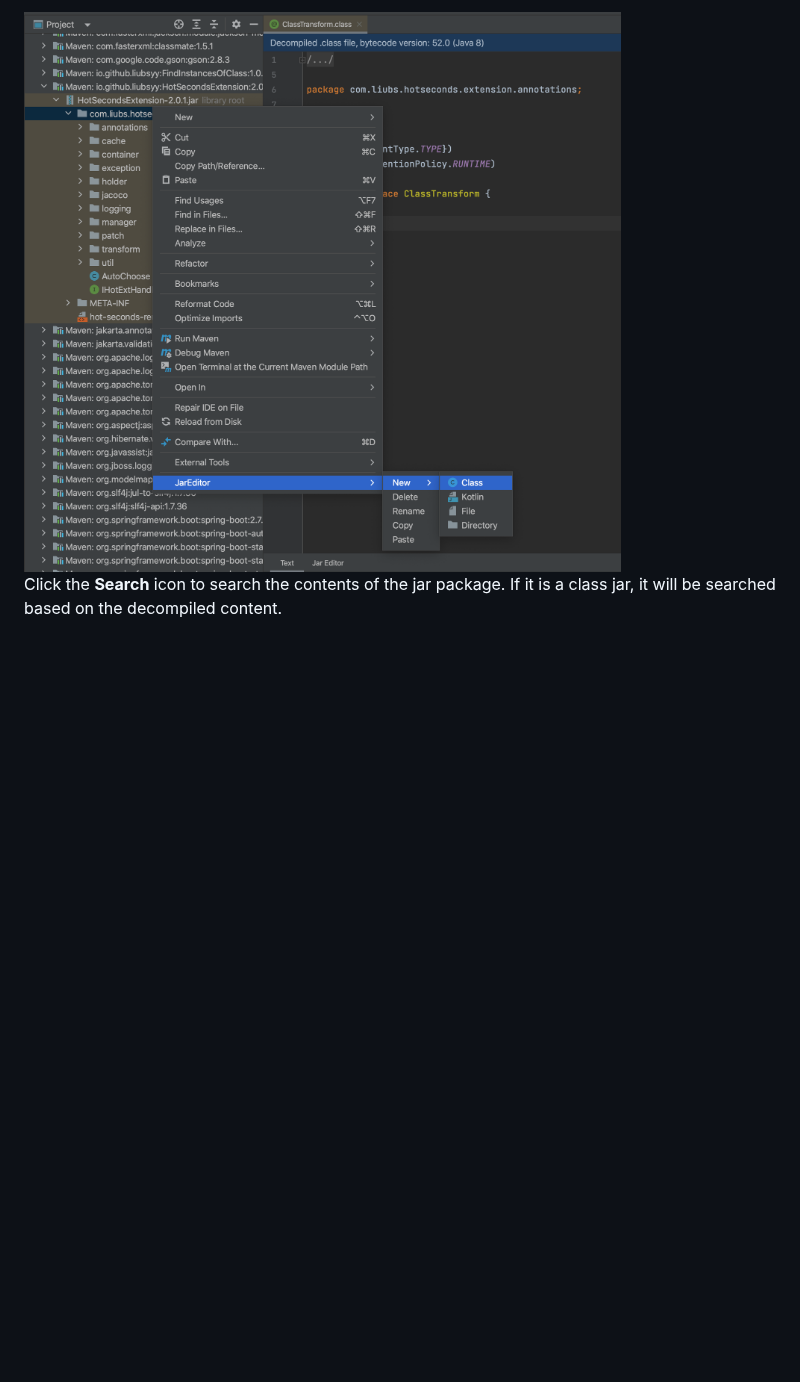
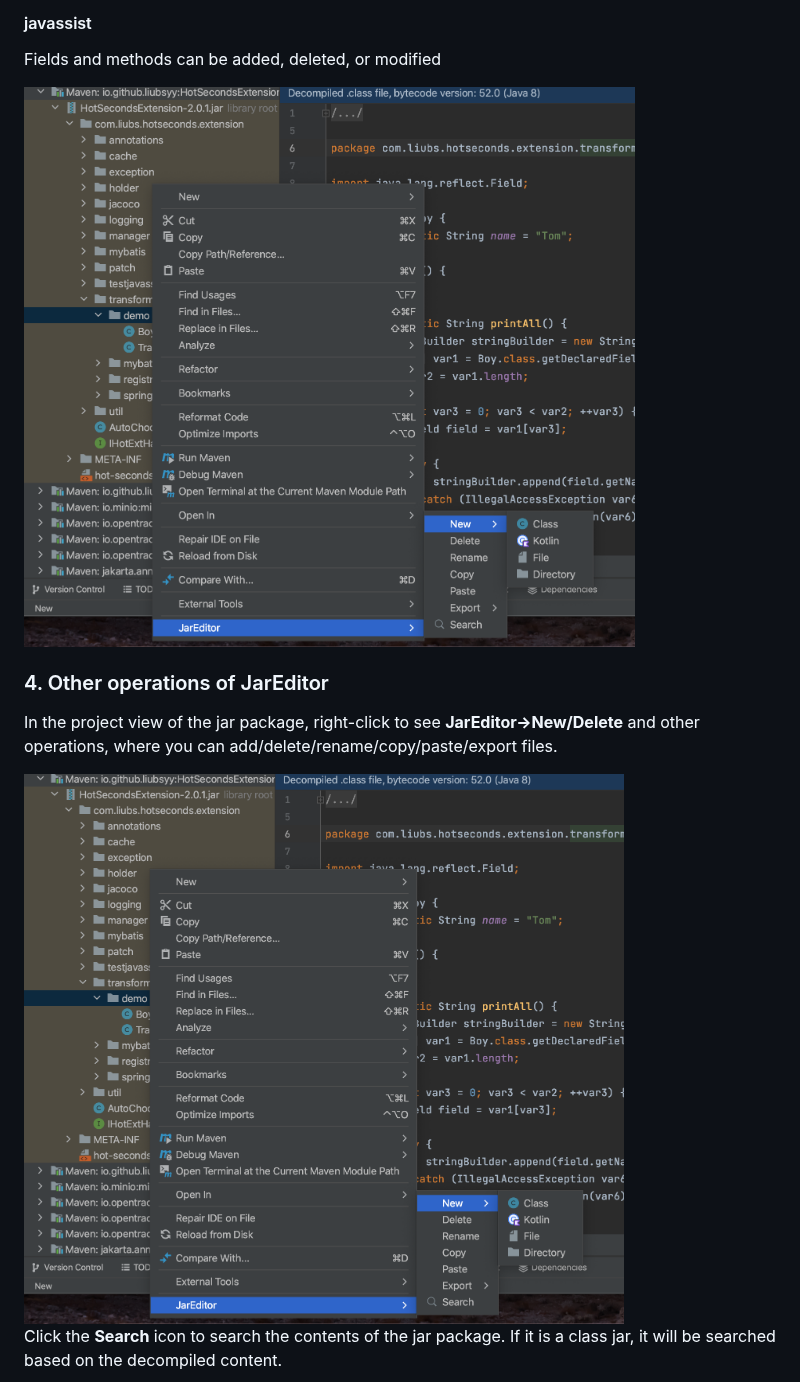
Before and after one commit to Liubsyy/JarEditor, a Markdown page: README.md, the part around one of its changes. GitHub-like rendering; pictures changed too: img/JarEditor_new_delete.png; blank space fills up the shorter version.

```diff
--- a/README.md
+++ b/README.md
@@ -55,5 +56,14 @@ In the project view of the jar package, right-click to see **JarEditor->New/Dele
 
-<img src="./img/JarEditor_new_delete.png" width="600" height="560" />
+#### javassist
+Fields and methods can be added, deleted, or modified
+
+<img src="./img/JarEditor_new_delete.png" width="800" height="593" />
+
+
+### 4. Other operations of JarEditor
+In the project view of the jar package, right-click to see **JarEditor->New/Delete** and other operations, where you can add/delete/rename/copy/paste/export files.
+
+<img src="./img/JarEditor_new_delete.png" width="600" height="550" />
 
 
 Click the **Search** icon to search the contents of the jar package. If it is a class jar, it will be searched based on the decompiled content.
```
Also changed, not shown: other parts of README.md (+3 -2 lines), README_CN.md (+15 -3 lines), img/JarEditor_javassist.png (added), img/JarEditor_main.png.
